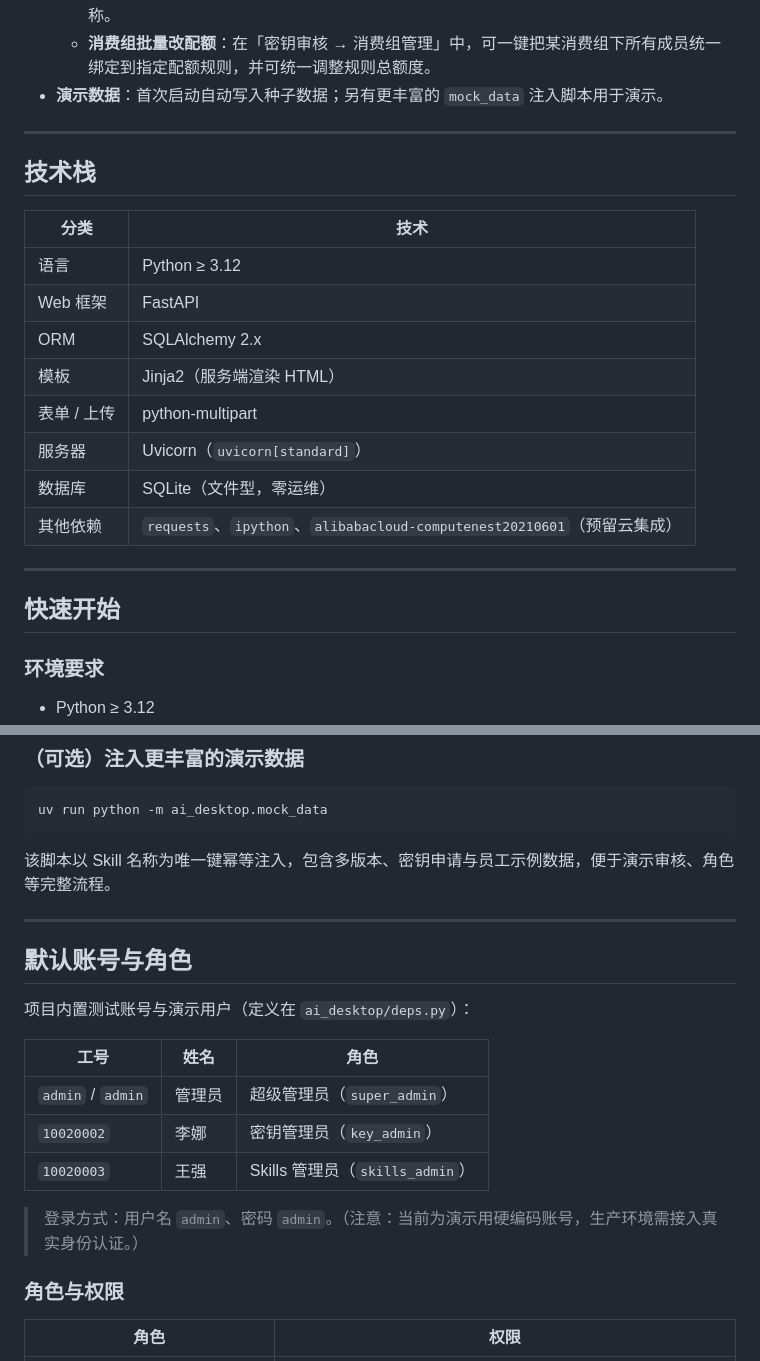
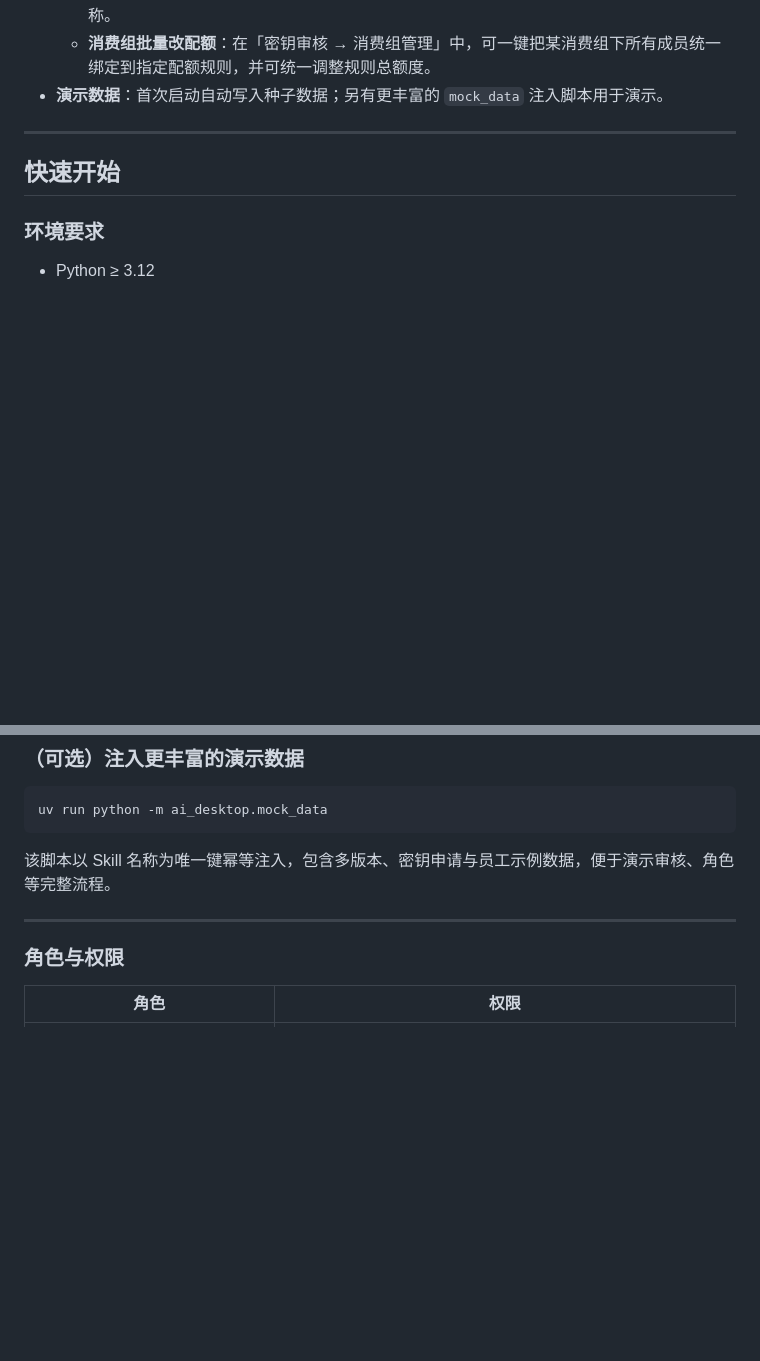
Before and after one commit to ponytailer/ai-desktop, a Markdown page: README.md, 2 parts joined by grey strips. Drawn GitHub-style; blank space fills up the shorter version.

Commit message:
update readme:

```diff
--- a/README.md
+++ b/README.md
@@ -26,21 +26,6 @@
   - **分配密钥绑定配额**：分配密钥时可选配额规则（下拉，从网关拉取），记录配额规则 ID 与名称。
   - **消费组批量改配额**：在「密钥审核 → 消费组管理」中，可一键把某消费组下所有成员统一绑定到指定配额规则，并可统一调整规则总额度。
 - **演示数据**：首次启动自动写入种子数据；另有更丰富的 `mock_data` 注入脚本用于演示。
-
----
-
-## 技术栈
-
-| 分类 | 技术 |
-| --- | --- |
-| 语言 | Python ≥ 3.12 |
-| Web 框架 | FastAPI |
-| ORM | SQLAlchemy 2.x |
-| 模板 | Jinja2（服务端渲染 HTML） |
-| 表单 / 上传 | python-multipart |
-| 服务器 | Uvicorn（`uvicorn[standard]`） |
-| 数据库 | SQLite（文件型，零运维） |
-| 其他依赖 | `requests`、`ipython`、`alibabacloud-computenest20210601`（预留云集成） |
 
 ---
 
@@ -81,18 +66,6 @@ uv run python -m ai_desktop.mock_data
 该脚本以 Skill 名称为唯一键幂等注入，包含多版本、密钥申请与员工示例数据，便于演示审核、角色等完整流程。
 
 ---
-
-## 默认账号与角色
-
-项目内置测试账号与演示用户（定义在 `ai_desktop/deps.py`）：
-
-| 工号 | 姓名 | 角色 |
-| --- | --- | --- |
-| `admin` / `admin` | 管理员 | 超级管理员（`super_admin`） |
-| `10020002` | 李娜 | 密钥管理员（`key_admin`） |
-| `10020003` | 王强 | Skills 管理员（`skills_admin`） |
-
-> 登录方式：用户名 `admin`、密码 `admin`。（注意：当前为演示用硬编码账号，生产环境需接入真实身份认证。）
 
 ### 角色与权限
 
```
